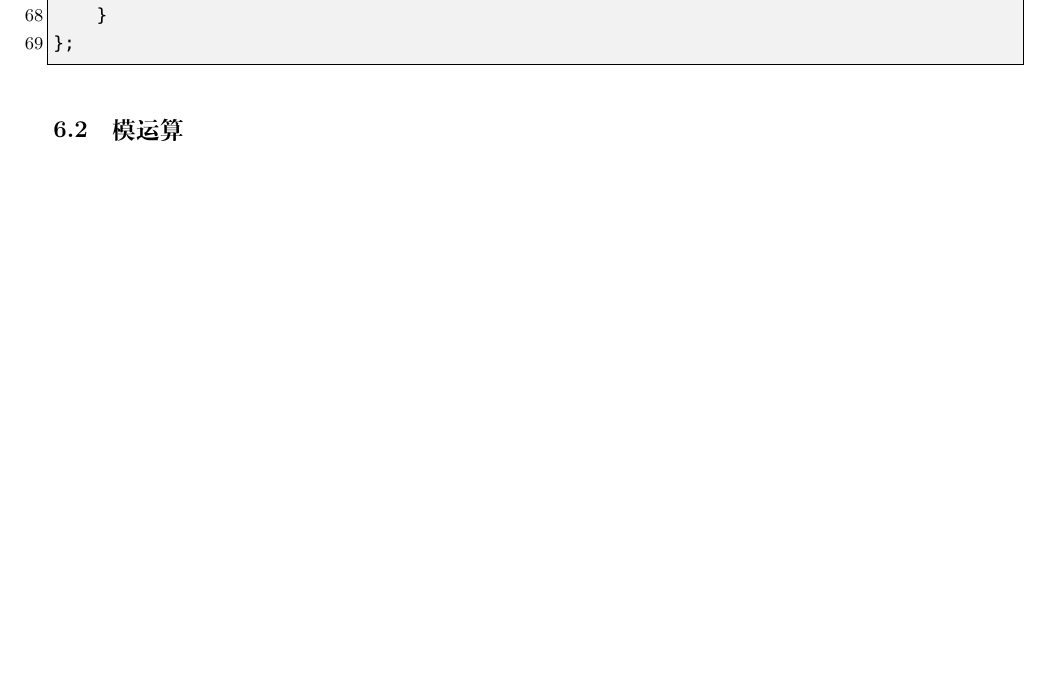
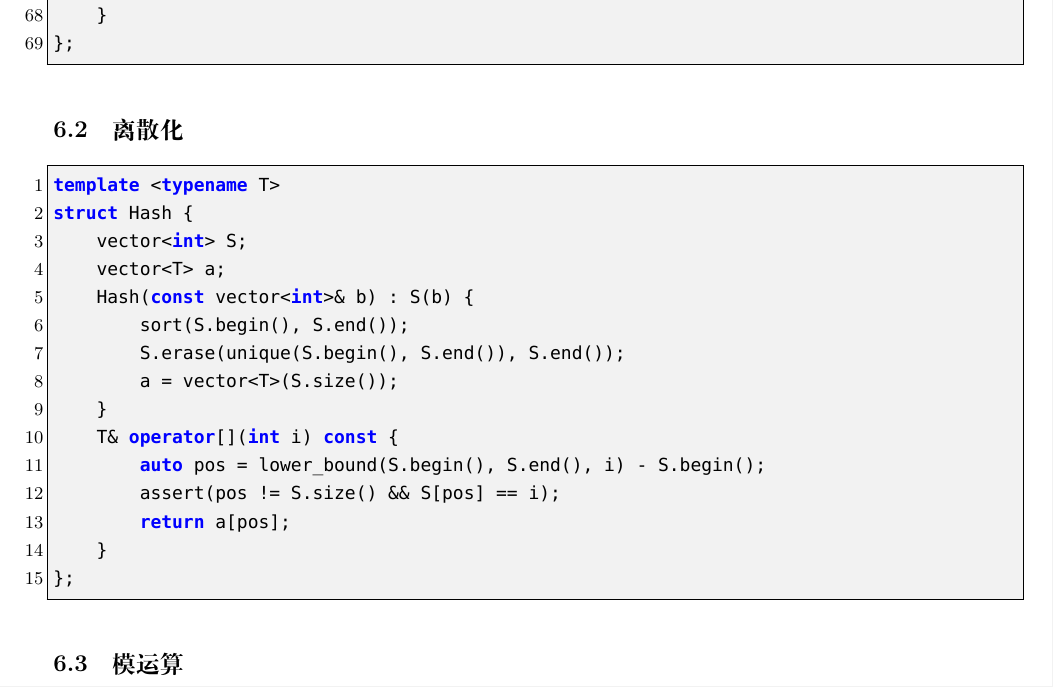
Before and after one commit to therehello/ACM-template, a LaTeX document (template.tex): part of page 47 of 51 before the commit and part of page 47 of 52 after it, cut so that both start at the same text, the shorter picture padded with empty space. Compiled offline with XeLaTeX; a missing font is replaced by an installed copy or a similar font.

Commit message:
新增离散化

```diff
--- a/template.tex
+++ b/template.tex
@@ -2175,6 +2175,26 @@ struct bignum {
 };
 \end{lstlisting}
 
+\subsection{离散化}
+
+\begin{lstlisting}[style=cpp]
+template <typename T>
+struct Hash {
+    vector<int> S;
+    vector<T> a;
+    Hash(const vector<int>& b) : S(b) {
+        sort(S.begin(), S.end());
+        S.erase(unique(S.begin(), S.end()), S.end());
+        a = vector<T>(S.size());
+    }
+    T& operator[](int i) const {
+        auto pos = lower_bound(S.begin(), S.end(), i) - S.begin();
+        assert(pos != S.size() && S[pos] == i);
+        return a[pos];
+    }
+};
+\end{lstlisting}
+
 \subsection{模运算}
 
 \begin{lstlisting}[style=cpp]
```
Also changed, not shown: template.md (+21 -0 lines), template.pdf.
